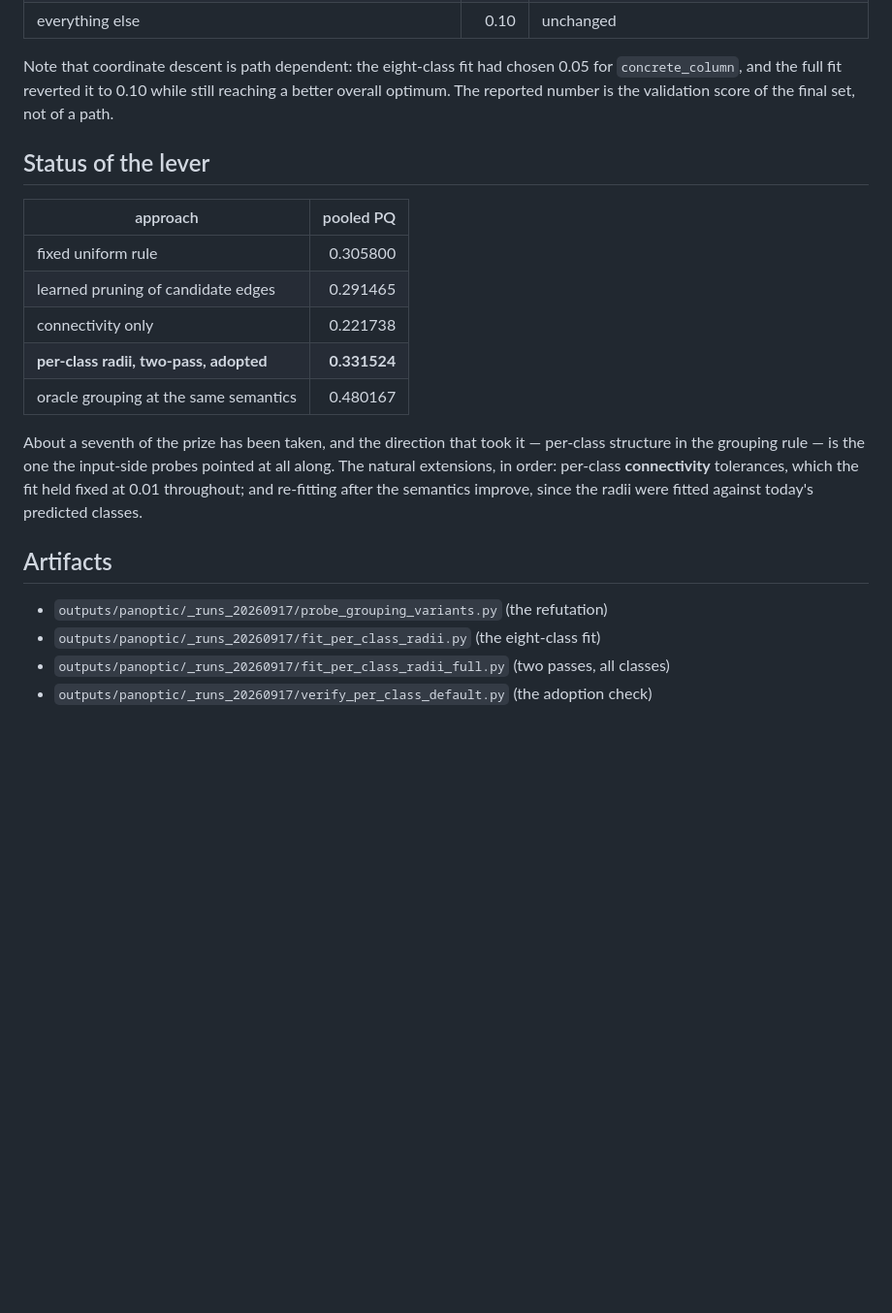
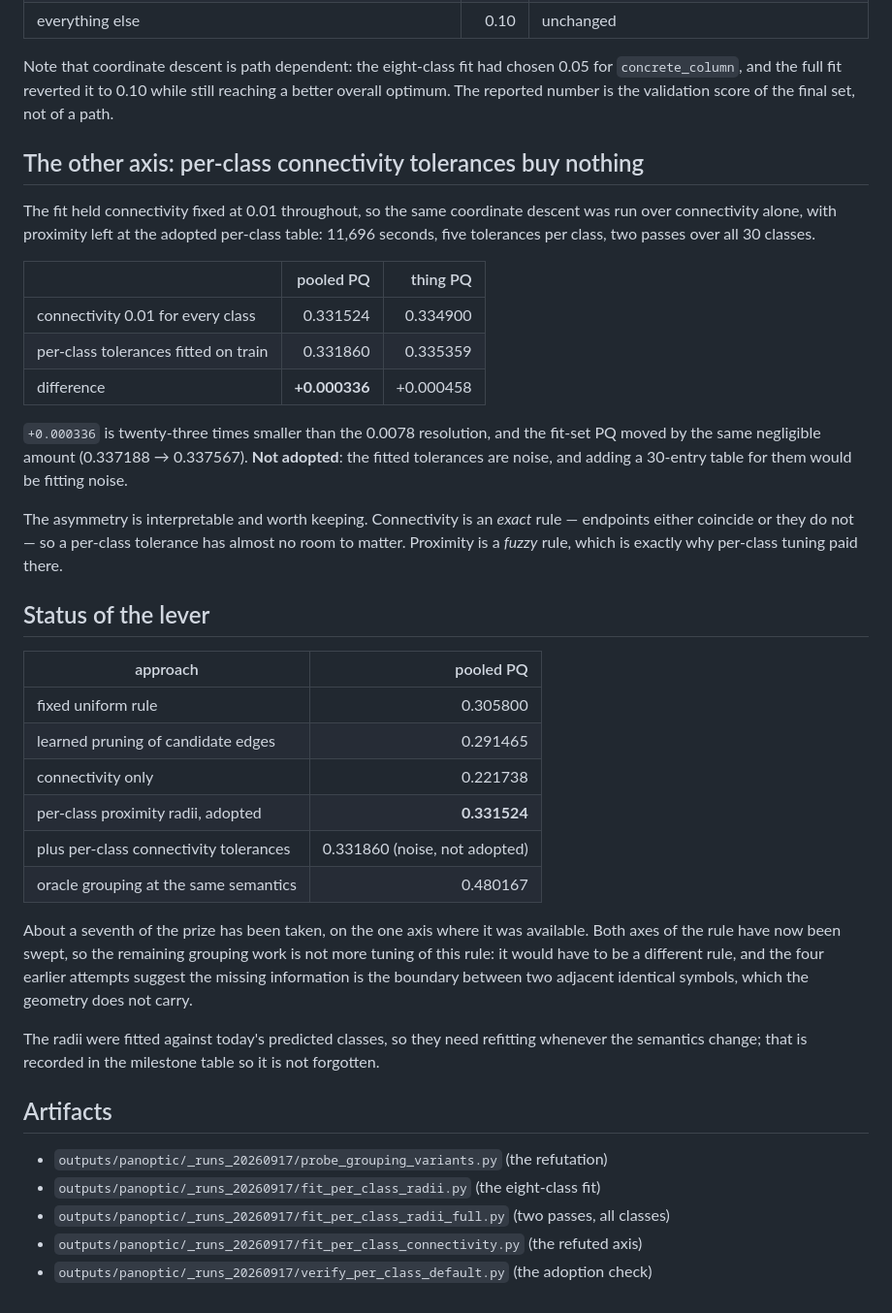
Before and after one commit to DaniYLab/object_detection, a Markdown page: docs/experiments/archcad_per_class_grouping_20260920.md, the part around the change. Shown at 97% size. Rendered like a GitHub page; blank space fills up the shorter version.

Commit message:
research: refute per-class connectivity, preregister longer training with a radii refit

```diff
--- a/docs/experiments/archcad_per_class_grouping_20260920.md
+++ b/docs/experiments/archcad_per_class_grouping_20260920.md
@@ -102,6 +102,26 @@ Note that coordinate descent is path dependent: the eight-class fit had chosen 0
 `concrete_column`, and the full fit reverted it to 0.10 while still reaching a better overall
 optimum. The reported number is the validation score of the final set, not of a path.
 
+## The other axis: per-class connectivity tolerances buy nothing
+
+The fit held connectivity fixed at 0.01 throughout, so the same coordinate descent was run
+over connectivity alone, with proximity left at the adopted per-class table: 11,696 seconds,
+five tolerances per class, two passes over all 30 classes.
+
+| | pooled PQ | thing PQ |
+|---|---:|---:|
+| connectivity 0.01 for every class | 0.331524 | 0.334900 |
+| per-class tolerances fitted on train | 0.331860 | 0.335359 |
+| difference | **+0.000336** | +0.000458 |
+
+`+0.000336` is twenty-three times smaller than the 0.0078 resolution, and the fit-set PQ moved
+by the same negligible amount (0.337188 → 0.337567). **Not adopted**: the fitted tolerances
+are noise, and adding a 30-entry table for them would be fitting noise.
+
+The asymmetry is interpretable and worth keeping. Connectivity is an *exact* rule — endpoints
+either coincide or they do not — so a per-class tolerance has almost no room to matter.
+Proximity is a *fuzzy* rule, which is exactly why per-class tuning paid there.
+
 ## Status of the lever
 
 | approach | pooled PQ |
@@ -109,18 +129,23 @@ optimum. The reported number is the validation score of the final set, not of a
 | fixed uniform rule | 0.305800 |
 | learned pruning of candidate edges | 0.291465 |
 | connectivity only | 0.221738 |
-| **per-class radii, two-pass, adopted** | **0.331524** |
+| per-class proximity radii, adopted | **0.331524** |
+| plus per-class connectivity tolerances | 0.331860 (noise, not adopted) |
 | oracle grouping at the same semantics | 0.480167 |
 
-About a seventh of the prize has been taken, and the direction that took it — per-class
-structure in the grouping rule — is the one the input-side probes pointed at all along. The
-natural extensions, in order: per-class **connectivity** tolerances, which the fit held fixed
-at 0.01 throughout; and re-fitting after the semantics improve, since the radii were fitted
-against today's predicted classes.
+About a seventh of the prize has been taken, on the one axis where it was available. Both
+axes of the rule have now been swept, so the remaining grouping work is not more tuning of
+this rule: it would have to be a different rule, and the four earlier attempts suggest the
+missing information is the boundary between two adjacent identical symbols, which the
+geometry does not carry.
+
+The radii were fitted against today's predicted classes, so they need refitting whenever the
+semantics change; that is recorded in the milestone table so it is not forgotten.
 
 ## Artifacts
 
 - `outputs/panoptic/_runs_20260917/probe_grouping_variants.py` (the refutation)
 - `outputs/panoptic/_runs_20260917/fit_per_class_radii.py` (the eight-class fit)
 - `outputs/panoptic/_runs_20260917/fit_per_class_radii_full.py` (two passes, all classes)
+- `outputs/panoptic/_runs_20260917/fit_per_class_connectivity.py` (the refuted axis)
 - `outputs/panoptic/_runs_20260917/verify_per_class_default.py` (the adoption check)
```
Also changed, not shown: docs/experiments/archcad_longer_training_20260920.md (added, +66 -0 lines).
